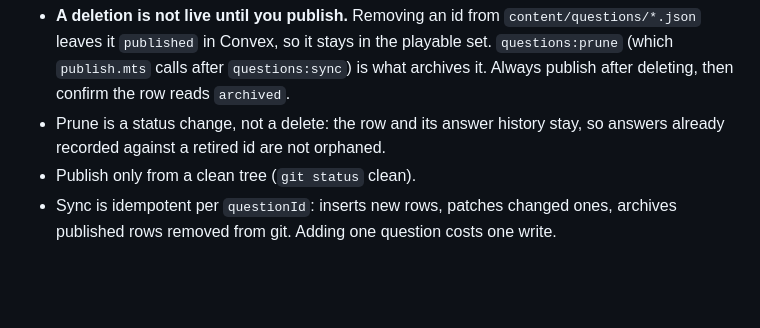
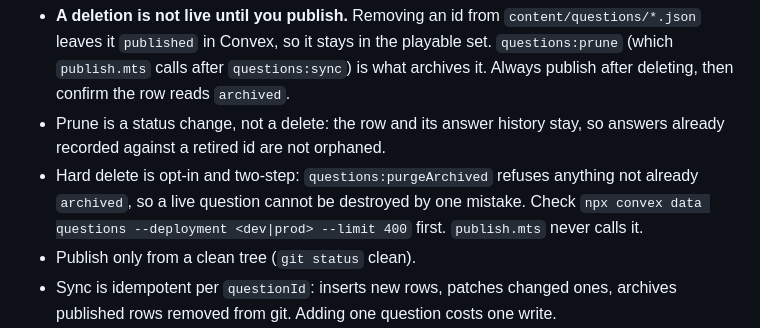
Before and after one commit to miguelcorderocollar/endless-ai, a Markdown page: docs/deployment.md, the part around the change. GitHub-like rendering; blank space fills up the shorter version.

```diff
--- a/docs/deployment.md
+++ b/docs/deployment.md
@@ -52,6 +52,10 @@ Rules:
   `archived`.
 - Prune is a status change, not a delete: the row and its answer history stay, so
   answers already recorded against a retired id are not orphaned.
+- Hard delete is opt-in and two-step: `questions:purgeArchived` refuses anything not
+  already `archived`, so a live question cannot be destroyed by one mistake. Check
+  `npx convex data questions --deployment <dev|prod> --limit 400` first. `publish.mts`
+  never calls it.
 - Publish only from a clean tree (`git status` clean).
 - Sync is idempotent per `questionId`: inserts new rows, patches changed ones,
   archives published rows removed from git. Adding one question costs one write.
```
Also changed, not shown: AGENTS.md (+6 -0 lines).
